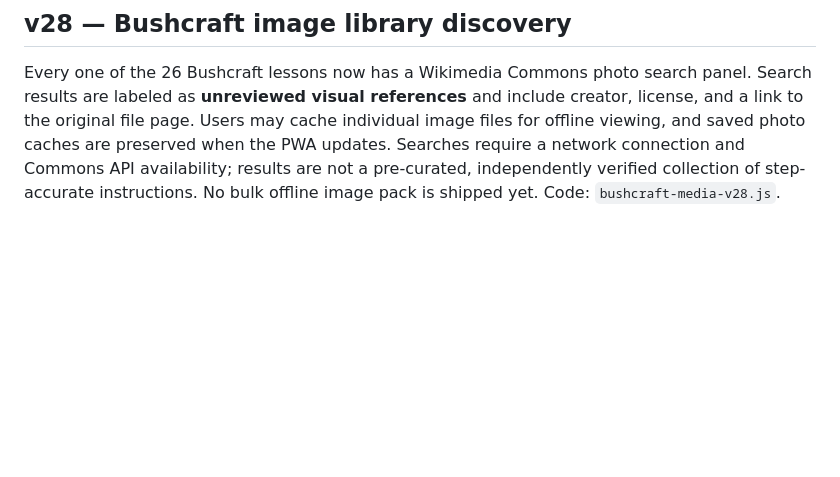
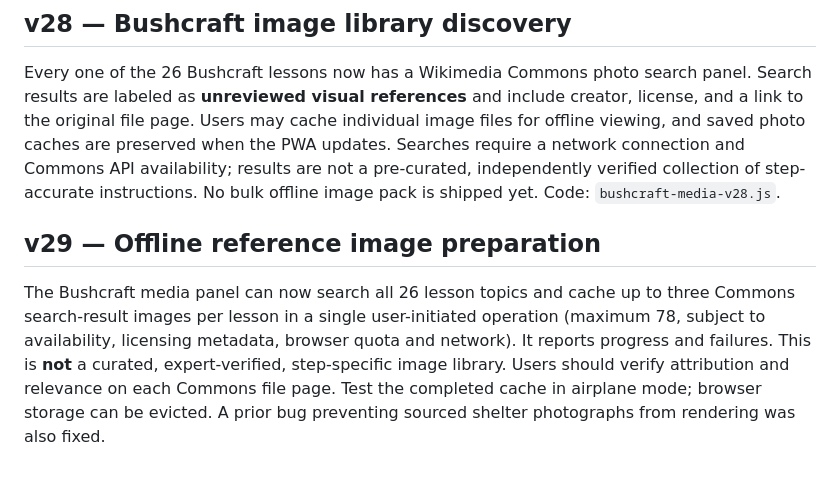
Before and after one commit to boddyeric1-gif/aegis-survival, a Markdown page: README.md, the part around the change. Rendered like a GitHub page; blank space fills up the shorter version.

Commit message:
chore(v29): sync version, offline cache, README and release notes

```diff
--- a/README.md
+++ b/README.md
@@ -186,3 +186,7 @@ Three Wikimedia Commons photographs with attribution and source links are integr
 ## v28 — Bushcraft image library discovery
 
 Every one of the 26 Bushcraft lessons now has a Wikimedia Commons photo search panel. Search results are labeled as **unreviewed visual references** and include creator, license, and a link to the original file page. Users may cache individual image files for offline viewing, and saved photo caches are preserved when the PWA updates. Searches require a network connection and Commons API availability; results are not a pre-curated, independently verified collection of step-accurate instructions. No bulk offline image pack is shipped yet. Code: `bushcraft-media-v28.js`.
+
+## v29 — Offline reference image preparation
+
+The Bushcraft media panel can now search all 26 lesson topics and cache up to three Commons search-result images per lesson in a single user-initiated operation (maximum 78, subject to availability, licensing metadata, browser quota and network). It reports progress and failures. This is **not** a curated, expert-verified, step-specific image library. Users should verify attribution and relevance on each Commons file page. Test the completed cache in airplane mode; browser storage can be evicted. A prior bug preventing sourced shelter photographs from rendering was also fixed.
```
